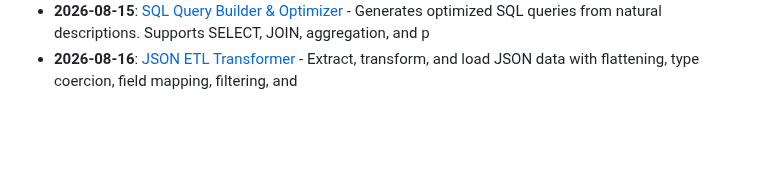
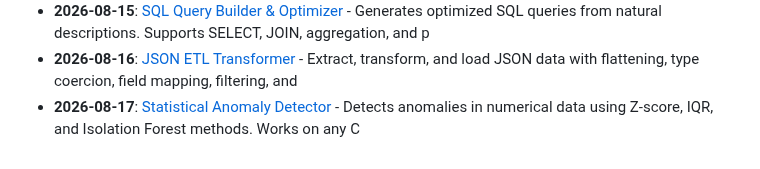
Before and after one commit to Vikrant892/security-toolkit, a Markdown page: logs/2026-08.md, the part around the change. Rendered like a GitHub page; blank space fills up the shorter version.

Commit message:
feat: add Statistical Anomaly Detector (ml_ai) - 2026-08-17
Daily auto-generated security & data engineering tool.
Part of the Security Toolkit daily contribution series.

```diff
--- a/logs/2026-08.md
+++ b/logs/2026-08.md
@@ -17,3 +17,4 @@
 - **2026-08-14**: [CSV Data Profiler](../tools/data_engineering/csv_data_profiler) - Automatically profiles CSV datasets - detects types, finds nulls, calculates statistics, identifies
 - **2026-08-15**: [SQL Query Builder & Optimizer](../tools/data_engineering/sql_query_builder) - Generates optimized SQL queries from natural descriptions. Supports SELECT, JOIN, aggregation, and p
 - **2026-08-16**: [JSON ETL Transformer](../tools/data_engineering/json_etl_transformer) - Extract, transform, and load JSON data with flattening, type coercion, field mapping, filtering, and
+- **2026-08-17**: [Statistical Anomaly Detector](../tools/ml_ai/anomaly_detector_ml) - Detects anomalies in numerical data using Z-score, IQR, and Isolation Forest methods. Works on any C
```
Also changed, not shown: CATALOG.md (+1 -0 lines), 1 other file.
